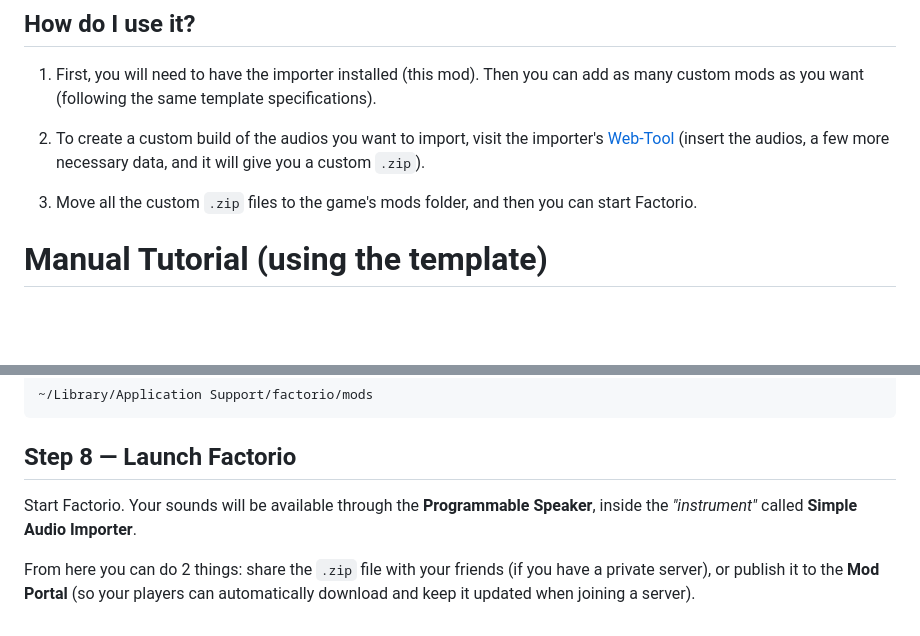
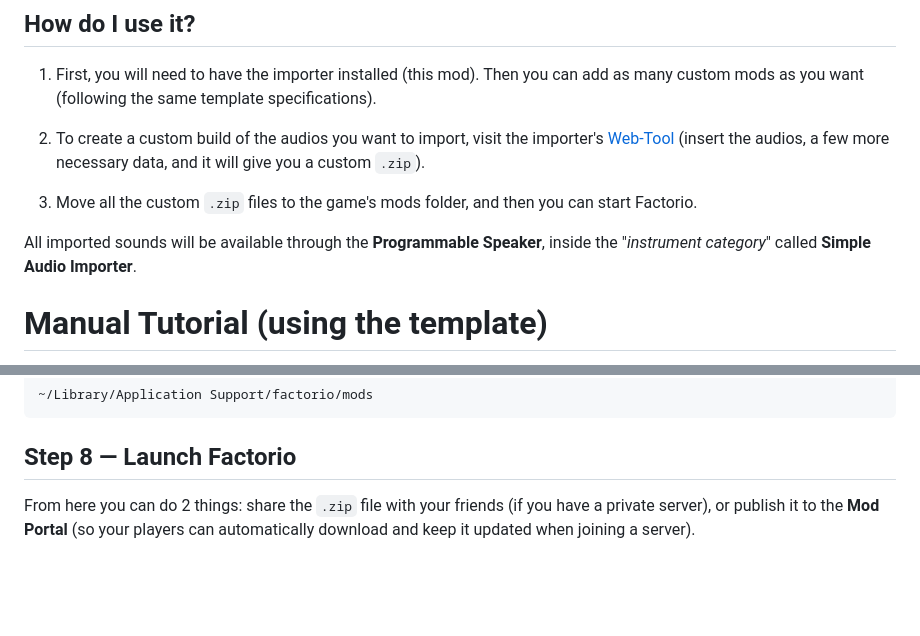
Before and after one commit to J0ss077/SimpleAudioImporterFactorioMod, a Markdown page: README.md, 2 parts joined by grey strips. Drawn GitHub-style; blank space fills up the shorter version.

Commit message:
little fix

```diff
--- a/README.md
+++ b/README.md
@@ -13,6 +13,8 @@ The mod works with 2 parts: the importer (this mod) which scans the list of mods
 2. To create a custom build of the audios you want to import, visit the importer's [Web-Tool](https://j0ss077.github.io/SimpleAudioImporterFactorioMod) (insert the audios, a few more necessary data, and it will give you a custom `.zip`).
 
 3. Move all the custom `.zip` files to the game's mods folder, and then you can start Factorio.
+
+All imported sounds will be available through the **Programmable Speaker**, inside the "_instrument category_" called **Simple Audio Importer**.
 
 # Manual Tutorial (using the template)
 
@@ -150,6 +152,4 @@ You can also open File Explorer, click on the address bar, type `%APPDATA%\Facto
 
 ## Step 8 — Launch Factorio
 
-Start Factorio. Your sounds will be available through the **Programmable Speaker**, inside the _"instrument"_ called **Simple Audio Importer**.
-
 From here you can do 2 things: share the `.zip` file with your friends (if you have a private server), or publish it to the **Mod Portal** (so your players can automatically download and keep it updated when joining a server).
```
